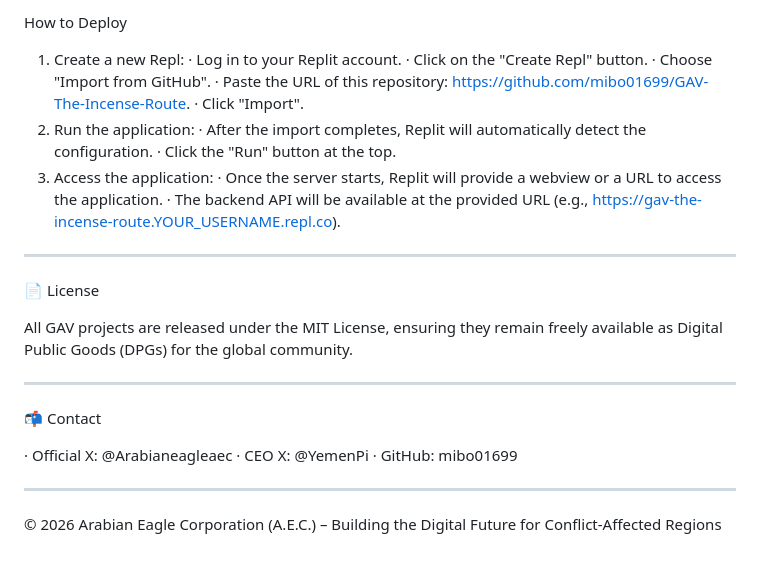
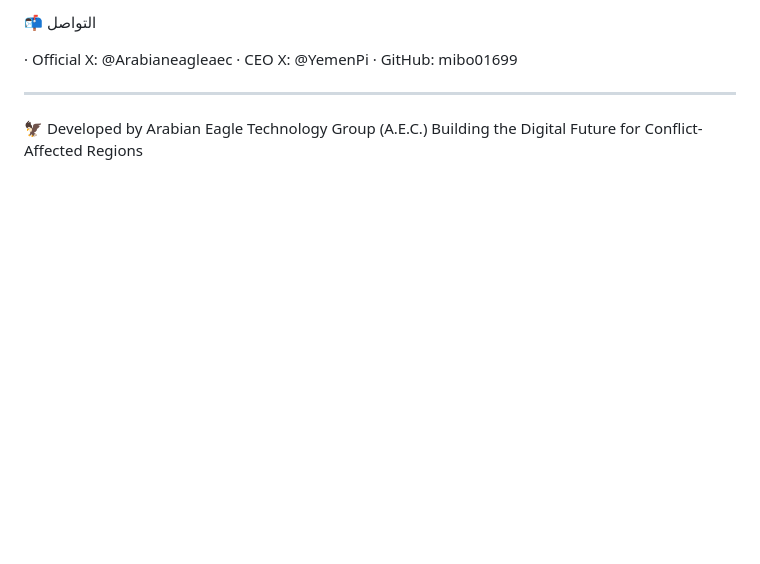
Before and after one commit to mibo01699/GAV-The-Incense-Route, a Markdown page: README.md, the part around one of its changes. Rendered like a GitHub page; blank space fills up the shorter version.

```diff
--- a/README.md
+++ b/README.md
@@ -137,27 +100,4 @@ This project is designed to be easily deployed and run on Replit (https://replit
-How to Deploy
-
-1. Create a new Repl:
-   · Log in to your Replit account.
-   · Click on the "Create Repl" button.
-   · Choose "Import from GitHub".
-   · Paste the URL of this repository: https://github.com/mibo01699/GAV-The-Incense-Route.
-   · Click "Import".
-2. Run the application:
-   · After the import completes, Replit will automatically detect the configuration.
-   · Click the "Run" button at the top.
-3. Access the application:
-   · Once the server starts, Replit will provide a webview or a URL to access the application.
-   · The backend API will be available at the provided URL (e.g., https://gav-the-incense-route.YOUR_USERNAME.repl.co).
-
----
-
-📄 License
-
-All GAV projects are released under the MIT License, ensuring they remain freely available as Digital Public Goods (DPGs) for the global community.
-
----
-
-📬 Contact
+📬 التواصل
 
 · Official X: @Arabianeagleaec
 · CEO X: @YemenPi
@@ -165,4 +105,5 @@ All GAV projects are released under the MIT License, ensuring they remain freely
 
 ---
 
-© 2026 Arabian Eagle Corporation (A.E.C.) – Building the Digital Future for Conflict-Affected Regions
+🦅 Developed by Arabian Eagle Technology Group (A.E.C.)
+Building the Digital Future for Conflict-Affected Regions
```
Also changed, not shown: other parts of README.md (+61 -98 lines).
